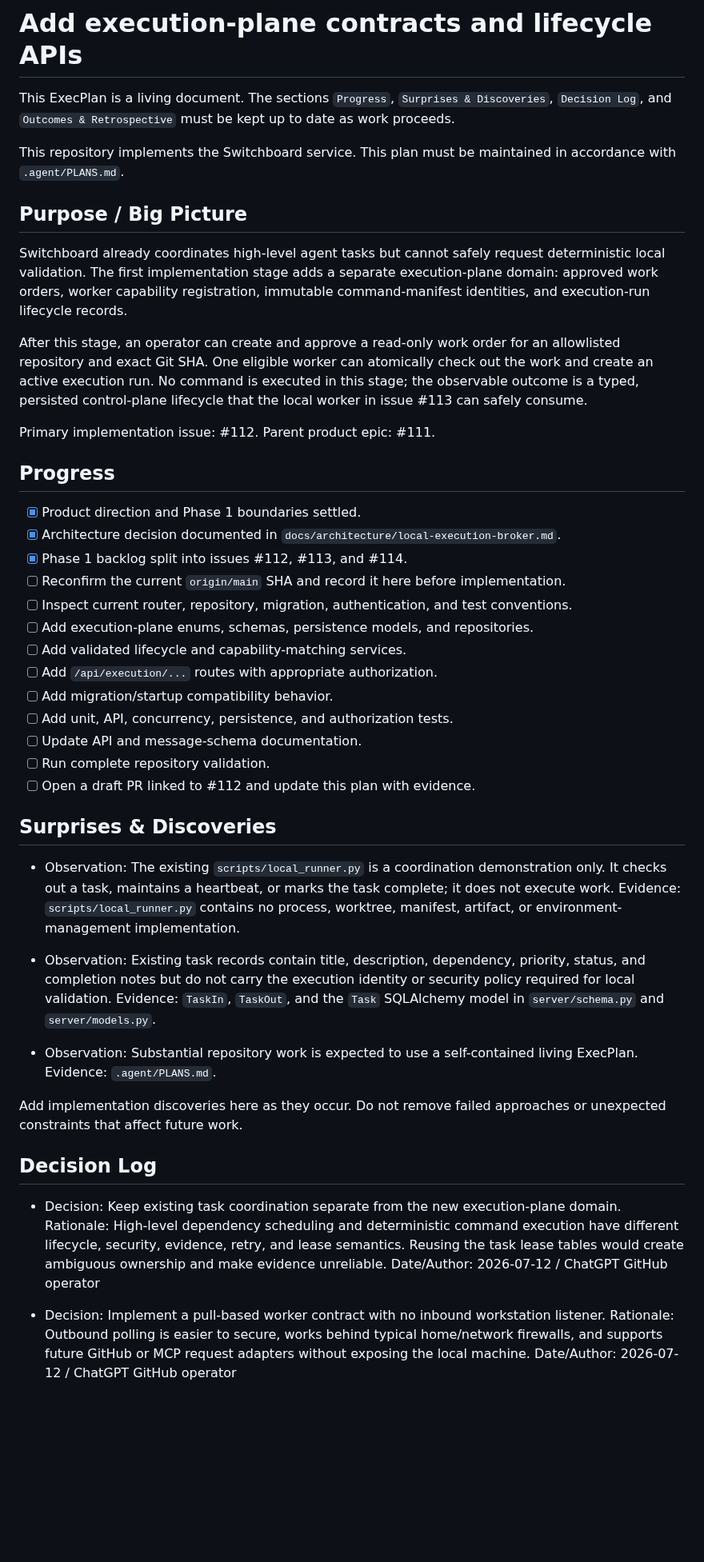
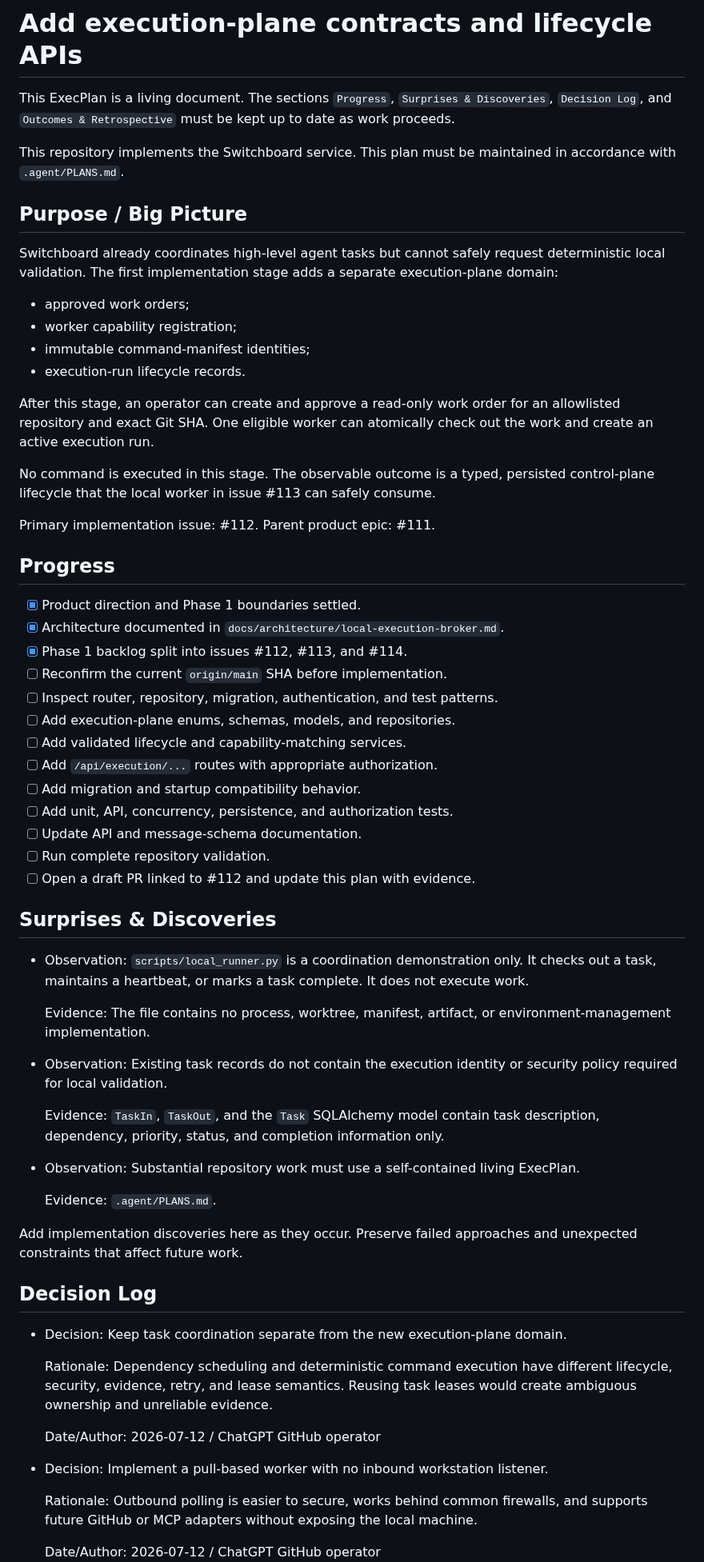
Before and after one commit to Nobodyworld/dev-agent-switchboard, a Markdown page: .agent/execplans/006_execution_plane_contracts.md, the part around one of its changes. Shown at 80% size. Rendered like a GitHub page; blank space fills up the shorter version.

Commit message:
docs(execplan): normalize phase 1 plan formatting

```diff
--- a/.agent/execplans/006_execution_plane_contracts.md
+++ b/.agent/execplans/006_execution_plane_contracts.md
@@ -1,28 +1,45 @@
 # Add execution-plane contracts and lifecycle APIs
 
-This ExecPlan is a living document. The sections `Progress`, `Surprises & Discoveries`, `Decision Log`, and `Outcomes & Retrospective` must be kept up to date as work proceeds.
+This ExecPlan is a living document. The sections `Progress`,
+`Surprises & Discoveries`, `Decision Log`, and `Outcomes & Retrospective` must
+be kept up to date as work proceeds.
 
-This repository implements the Switchboard service. This plan must be maintained in accordance with `.agent/PLANS.md`.
+This repository implements the Switchboard service. This plan must be
+maintained in accordance with `.agent/PLANS.md`.
 
 ## Purpose / Big Picture
 
-Switchboard already coordinates high-level agent tasks but cannot safely request deterministic local validation. The first implementation stage adds a separate execution-plane domain: approved work orders, worker capability registration, immutable command-manifest identities, and execution-run lifecycle records.
+Switchboard already coordinates high-level agent tasks but cannot safely
+request deterministic local validation. The first implementation stage adds a
+separate execution-plane domain:
 
-After this stage, an operator can create and approve a read-only work order for an allowlisted repository and exact Git SHA. One eligible worker can atomically check out the work and create an active execution run. No command is executed in this stage; the observable outcome is a typed, persisted control-plane lifecycle that the local worker in issue #113 can safely consume.
+- approved work orders;
+- worker capability registration;
+- immutable command-manifest identities;
+- execution-run lifecycle records.
+
+After this stage, an operator can create and approve a read-only work order for
+an allowlisted repository and exact Git SHA. One eligible worker can atomically
+check out the work and create an active execution run.
+
+No command is executed in this stage. The observable outcome is a typed,
+persisted control-plane lifecycle that the local worker in issue #113 can
+safely consume.
 
 Primary implementation issue: #112. Parent product epic: #111.
 
 ## Progress
 
 - [x] Product direction and Phase 1 boundaries settled.
-- [x] Architecture decision documented in `docs/architecture/local-execution-broker.md`.
+- [x] Architecture documented in
+      `docs/architecture/local-execution-broker.md`.
 - [x] Phase 1 backlog split into issues #112, #113, and #114.
-- [ ] Reconfirm the current `origin/main` SHA and record it here before implementation.
-- [ ] Inspect current router, repository, migration, authentication, and test conventions.
-- [ ] Add execution-plane enums, schemas, persistence models, and repositories.
+- [ ] Reconfirm the current `origin/main` SHA before implementation.
+- [ ] Inspect router, repository, migration, authentication, and test patterns.
+- [ ] Add execution-plane enums, schemas, models, and repositories.
 - [ ] Add validated lifecycle and capability-matching services.
 - [ ] Add `/api/execution/...` routes with appropriate authorization.
-- [ ] Add migration/startup compatibility behavior.
+- [ ] Add migration and startup compatibility behavior.
 - [ ] Add unit, API, concurrency, persistence, and authorization tests.
 - [ ] Update API and message-schema documentation.
 - [ ] Run complete repository validation.
@@ -30,24 +47,43 @@ Primary implementation issue: #112. Parent product epic: #111.
 
 ## Surprises & Discoveries
 
-- Observation: The existing `scripts/local_runner.py` is a coordination demonstration only. It checks out a task, maintains a heartbeat, or marks the task complete; it does not execute work.
-  Evidence: `scripts/local_runner.py` contains no process, worktree, manifest, artifact, or environment-management implementation.
+- Observation: `scripts/local_runner.py` is a coordination demonstration only.
+  It checks out a task, maintains a heartbeat, or marks a task complete. It does
+  not execute work.
 
-- Observation: Existing task records contain title, description, dependency, priority, status, and completion notes but do not carry the execution identity or security policy required for local validation.
-  Evidence: `TaskIn`, `TaskOut`, and the `Task` SQLAlchemy model in `server/schema.py` and `server/models.py`.
+  Evidence: The file contains no process, worktree, manifest, artifact, or
+  environment-management implementation.
 
-- Observation: Substantial repository work is expected to use a self-contained living ExecPlan.
+- Observation: Existing task records do not contain the execution identity or
+  security policy required for local validation.
+
+  Evidence: `TaskIn`, `TaskOut`, and the `Task` SQLAlchemy model contain task
+  description, dependency, priority, status, and completion information only.
+
+- Observation: Substantial repository work must use a self-contained living
+  ExecPlan.
+
   Evidence: `.agent/PLANS.md`.
 
-Add implementation discoveries here as they occur. Do not remove failed approaches or unexpected constraints that affect future work.
+Add implementation discoveries here as they occur. Preserve failed approaches
+and unexpected constraints that affect future work.
 
 ## Decision Log
 
-- Decision: Keep existing task coordination separate from the new execution-plane domain.
-  Rationale: High-level dependency scheduling and deterministic command execution have different lifecycle, security, evidence, retry, and lease semantics. Reusing the task lease tables would create ambiguous ownership and make evidence unreliable.
+- Decision: Keep task coordination separate from the new execution-plane
+  domain.
+
+  Rationale: Dependency scheduling and deterministic command execution have
+  different lifecycle, security, evidence, retry, and lease semantics. Reusing
+  task leases would create ambiguous ownership and unreliable evidence.
+
   Date/Author: 2026-07-12 / ChatGPT GitHub operator
 
-- Decision: Implement a pull-based worker contract with no inbound workstation listener.
-  Rationale: Outbound polling is easier to secure, works behind typical home/network firewalls, and supports future GitHub or MCP request adapters without exposing the local machine.
+- Decision: Implement a pull-based worker with no inbound workstation listener.
+
+  Rationale: Outbound polling is easier to secure, works behind common
+  firewalls, and supports future GitHub or MCP adapters without exposing the
+  local machine.
+
   Date/Author: 2026-07-12 / ChatGPT GitHub operator
 
```
Also changed, not shown: other parts of .agent/execplans/006_execution_plane_contracts.md (+109 -67 lines).
